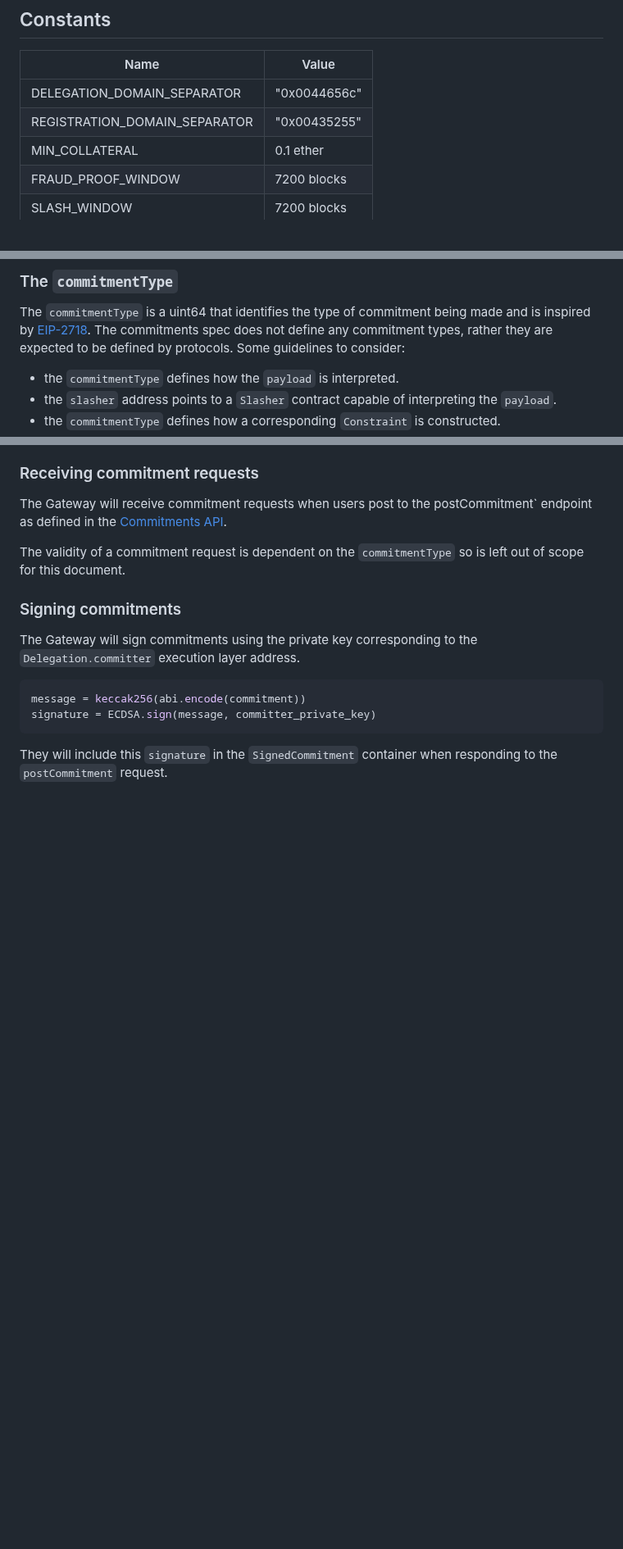
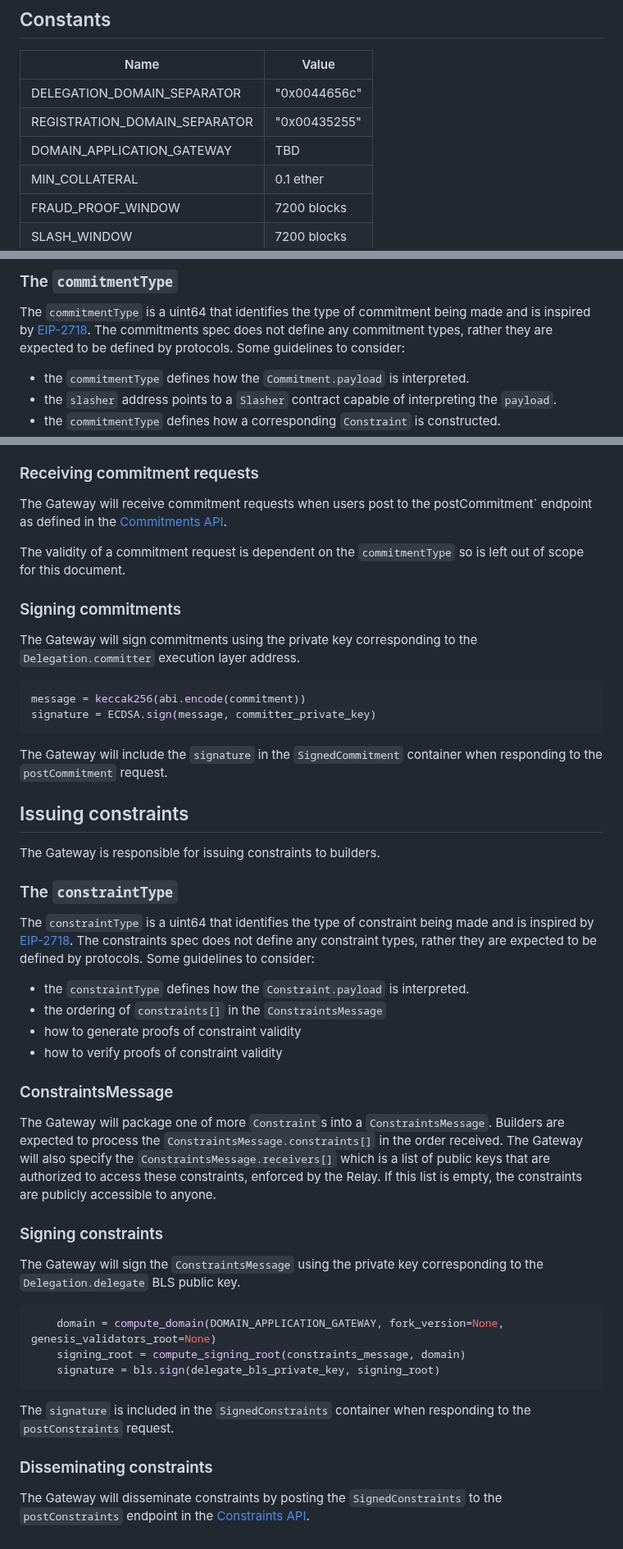
Before and after one commit to eth-fabric/constraints-specs, a Markdown page: specs/gateway.md, 3 parts joined by grey strips. Shown at 82% size. Rendered like a GitHub page; blank space fills up the shorter version.

Commit message:
handling constraints

````diff
--- a/specs/gateway.md
+++ b/specs/gateway.md
@@ -38,6 +38,7 @@ Some nuances:
 | --- | --- |
 | DELEGATION_DOMAIN_SEPARATOR | "0x0044656c" |
 | REGISTRATION_DOMAIN_SEPARATOR | "0x00435255" |
+| DOMAIN_APPLICATION_GATEWAY | TBD |
 | MIN_COLLATERAL | 0.1 ether |
 | FRAUD_PROOF_WINDOW | 7200 blocks |
 | SLASH_WINDOW | 7200 blocks |
@@ -163,7 +164,7 @@ A Gateway controlling the `Delegation.committer` address can issue commitments o
 ### The `commitmentType`
 The `commitmentType` is a uint64 that identifies the type of commitment being made and is inspired by [EIP-2718](https://eips.ethereum.org/EIPS/eip-2718). The commitments spec does not define any commitment types, rather they are expected to be defined by protocols. Some guidelines to consider:
 
-- the `commitmentType` defines how the `payload` is interpreted.
+- the `commitmentType` defines how the `Commitment.payload` is interpreted.
 - the `slasher` address points to a `Slasher` contract capable of interpreting the `payload`.
 - the `commitmentType` defines how a corresponding `Constraint` is constructed.
 
@@ -181,4 +182,34 @@ message = keccak256(abi.encode(commitment))
 signature = ECDSA.sign(message, committer_private_key)
 ```
 
-They will include this `signature` in the `SignedCommitment` container when responding to the `postCommitment` request.
+The Gateway will include the `signature` in the `SignedCommitment` container when responding to the `postCommitment` request.
+
+
+## Issuing constraints
+The Gateway is responsible for issuing constraints to builders.
+
+### The `constraintType`
+The `constraintType` is a uint64 that identifies the type of constraint being made and is inspired by [EIP-2718](https://eips.ethereum.org/EIPS/eip-2718). The constraints spec does not define any constraint types, rather they are expected to be defined by protocols. Some guidelines to consider:
+
+- the `constraintType` defines how the `Constraint.payload` is interpreted.
+- the ordering of `constraints[]` in the `ConstraintsMessage`
+- how to generate proofs of constraint validity
+- how to verify proofs of constraint validity
+
+### ConstraintsMessage
+The Gateway will package one of more `Constraint`s into a `ConstraintsMessage`. Builders are expected to process the `ConstraintsMessage.constraints[]` in the order received. The Gateway will also specify the `ConstraintsMessage.receivers[]` which is a list of public keys that are authorized to access these constraints, enforced by the Relay. If this list is empty, the constraints are publicly accessible to anyone.
+
+### Signing constraints
+The Gateway will sign the `ConstraintsMessage` using the private key corresponding to the `Delegation.delegate` BLS public key.
+
+```python
+    domain = compute_domain(DOMAIN_APPLICATION_GATEWAY, fork_version=None, genesis_validators_root=None)
+    signing_root = compute_signing_root(constraints_message, domain)
+    signature = bls.sign(delegate_bls_private_key, signing_root)
+```
+
+The `signature` is included in the `SignedConstraints` container when responding to the `postConstraints` request.
+
+
+### Disseminating constraints
+The Gateway will disseminate constraints by posting the `SignedConstraints` to the `postConstraints` endpoint in the [Constraints API](https://eth-fabric.github.io/constraints-specs/#/Constraints%20API/postConstraints).
````
